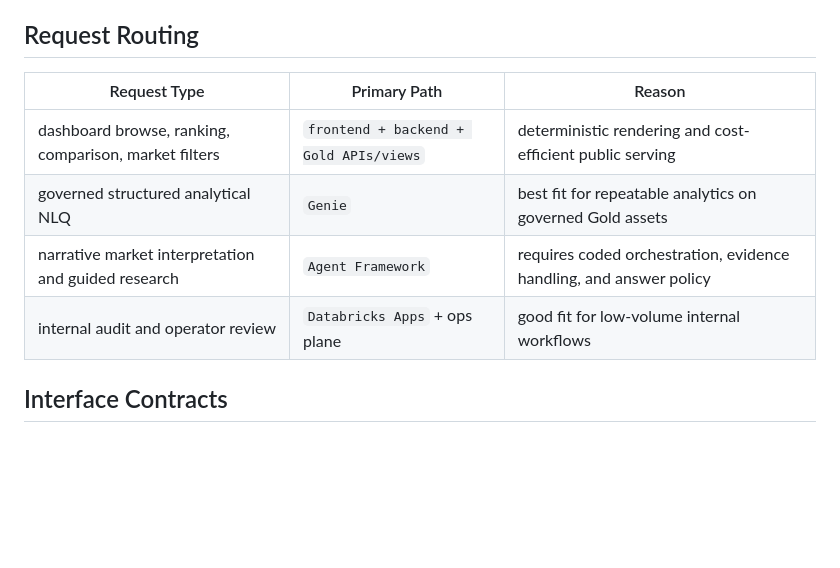
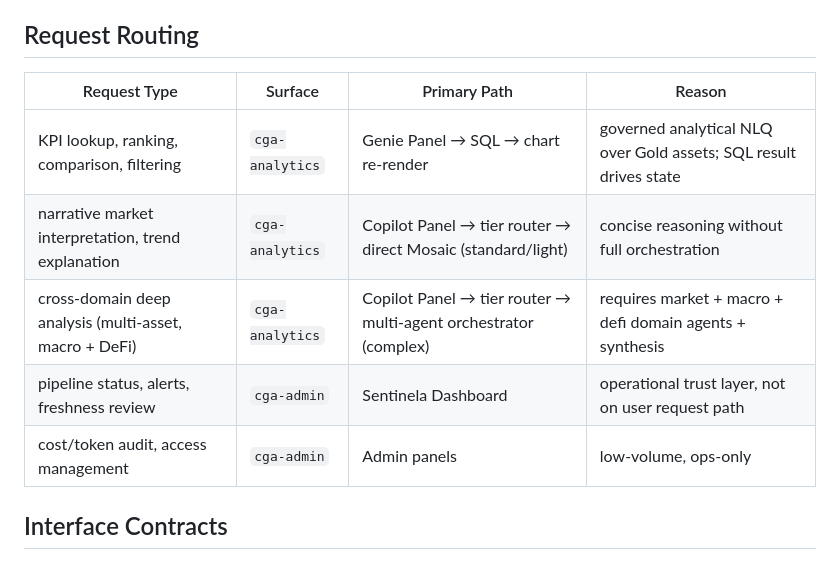
Before and after one commit to ProjectDataengineerUK/CoinGeckoanalytical, a Markdown page: .agentcodex/features/DESIGN_coingeckoanalytical.md, the part around one of its changes. GitHub-like rendering; blank space fills up the shorter version.

```diff
--- a/.agentcodex/features/DESIGN_coingeckoanalytical.md
+++ b/.agentcodex/features/DESIGN_coingeckoanalytical.md
@@ -160,12 +170,13 @@ External market APIs and reference sources
 
 ## Request Routing
 
-| Request Type | Primary Path | Reason |
-|--------------|--------------|--------|
-| dashboard browse, ranking, comparison, market filters | `frontend + backend + Gold APIs/views` | deterministic rendering and cost-efficient public serving |
-| governed structured analytical NLQ | `Genie` | best fit for repeatable analytics on governed Gold assets |
-| narrative market interpretation and guided research | `Agent Framework` | requires coded orchestration, evidence handling, and answer policy |
-| internal audit and operator review | `Databricks Apps` + ops plane | good fit for low-volume internal workflows |
+| Request Type | Surface | Primary Path | Reason |
+|--------------|---------|--------------|--------|
+| KPI lookup, ranking, comparison, filtering | `cga-analytics` | Genie Panel → SQL → chart re-render | governed analytical NLQ over Gold assets; SQL result drives state |
+| narrative market interpretation, trend explanation | `cga-analytics` | Copilot Panel → tier router → direct Mosaic (standard/light) | concise reasoning without full orchestration |
+| cross-domain deep analysis (multi-asset, macro + DeFi) | `cga-analytics` | Copilot Panel → tier router → multi-agent orchestrator (complex) | requires market + macro + defi domain agents + synthesis |
+| pipeline status, alerts, freshness review | `cga-admin` | Sentinela Dashboard | operational trust layer, not on user request path |
+| cost/token audit, access management | `cga-admin` | Admin panels | low-volume, ops-only |
 
 ## Interface Contracts
 
```
Also changed, not shown: other parts of .agentcodex/features/DESIGN_coingeckoanalytical.md (+83 -72 lines), .agentcodex/features/DEFINE_coingeckoanalytical.md (+12 -9 lines), CLAUDE.md (+33 -30 lines).
